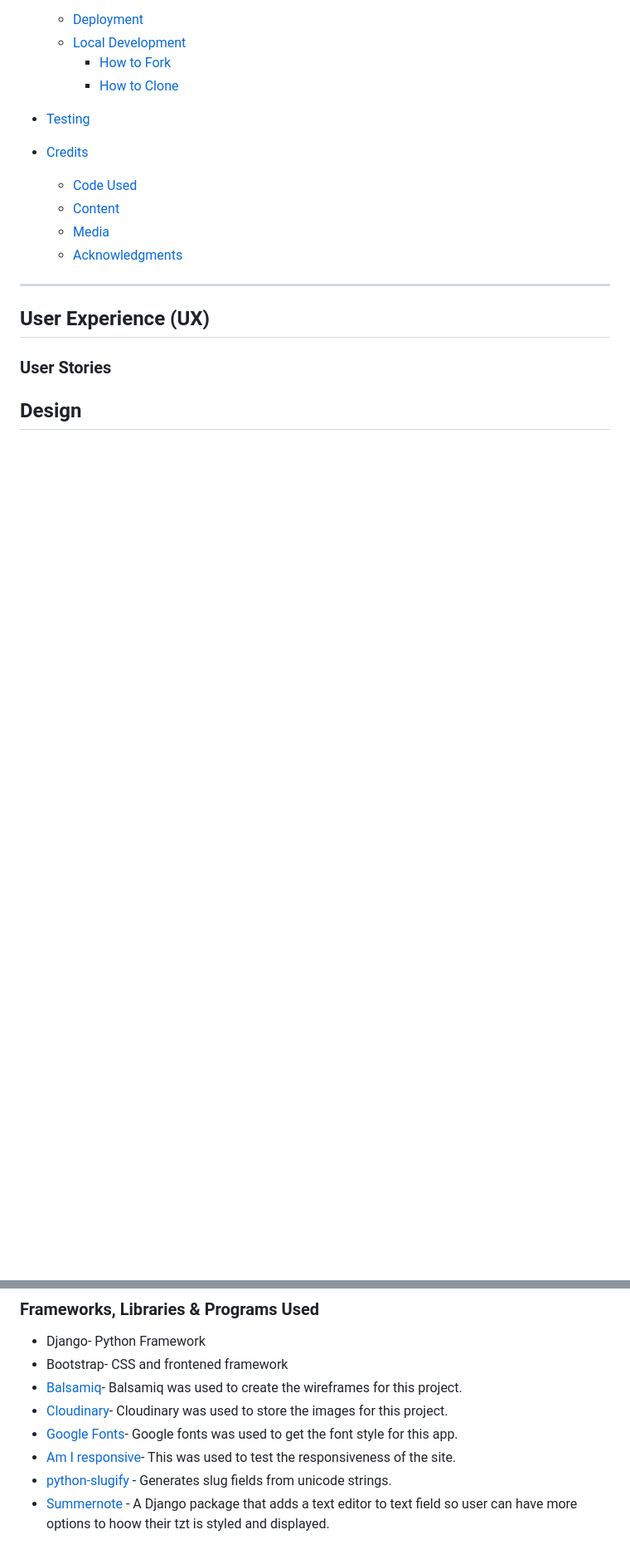
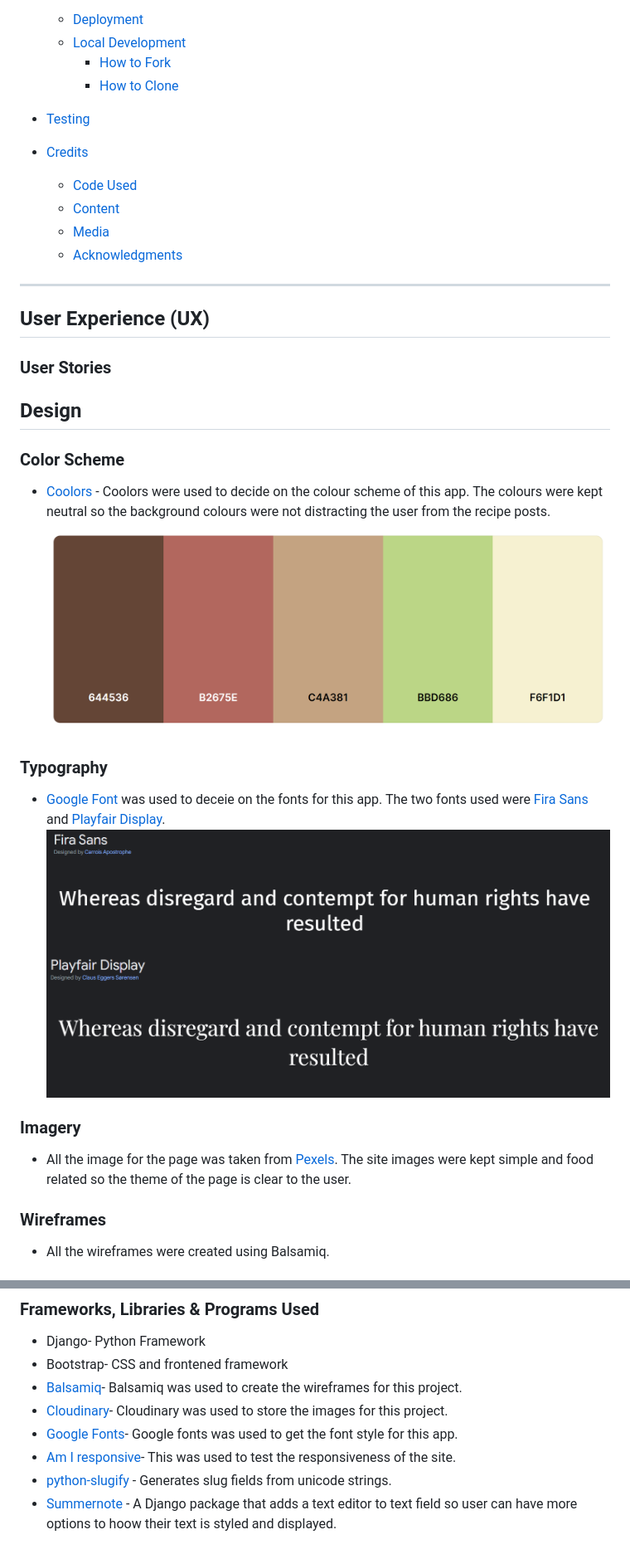
Before and after one commit to fatimaqais/art-of-cooking, a Markdown page: README.md, 2 parts joined by grey strips. Shown: that part at 83% size. Drawn GitHub-style; pictures changed too: assets/images/coolors.png (added), assets/images/fira-sans.png (added), assets/images/playfair-display.png (added); blank space fills up the shorter version.

```diff
--- a/README.md
+++ b/README.md
@@ -49,4 +50,18 @@ This is a simple recipe sharing blog page where you can view different recipes t
 
 
 ## Design
-###
+### Color Scheme
+- [Coolors](https://coolors.co/) - Coolors were used to decide on the colour scheme of this app. The colours were kept neutral so the background colours were not distracting the user from the recipe posts.
+![Colour Pallete](assets/images/coolors.png)
+
+### Typography
+- [Google Font](https://fonts.google.com/) was used to deceie on the fonts for this app. The two fonts used were [Fira Sans](https://fonts.google.com/specimen/Fira+Sans?query=Fira+Sans) and [Playfair Display](https://fonts.google.com/specimen/Playfair+Display?query=Pla).
+![Fira Sans](assets/images/fira-sans.png)
+![Playfair Display](assets/images/playfair-display.png)
+
+### Imagery
+- All the image for the page was taken from [Pexels](https://www.pexels.com/). The site images were kept simple and food related so the theme of the page is clear to the user.
+
+### Wireframes
+- All the wireframes were created using Balsamiq.
+
@@ -67,4 +92,4 @@ This is a simple recipe sharing blog page where you can view different recipes t
 - [Google Fonts](https://fonts.google.com/)- Google fonts was used to get the font style for this app.
 - [Am I responsive](https://ui.dev/amiresponsive)- This was used to test the responsiveness of the site.
 - [python-slugify](https://pypi.org/project/python-slugify) - Generates slug fields from unicode strings.
-- [Summernote](https://pypi.org/project/django-summernote/) - A Django package that adds a text editor to text field so user can have more options to hoow their tzt is styled and displayed.
+- [Summernote](https://pypi.org/project/django-summernote/) - A Django package that adds a text editor to text field so user can have more options to hoow their text is styled and displayed.
```
Also changed, not shown: other parts of README.md (+14 -3 lines), assets/images/wireframes/home-page-loggedin.png (added), assets/images/wireframes/home-page-logout.png (added), assets/images/wireframes/home-page-mobile.png (added).
